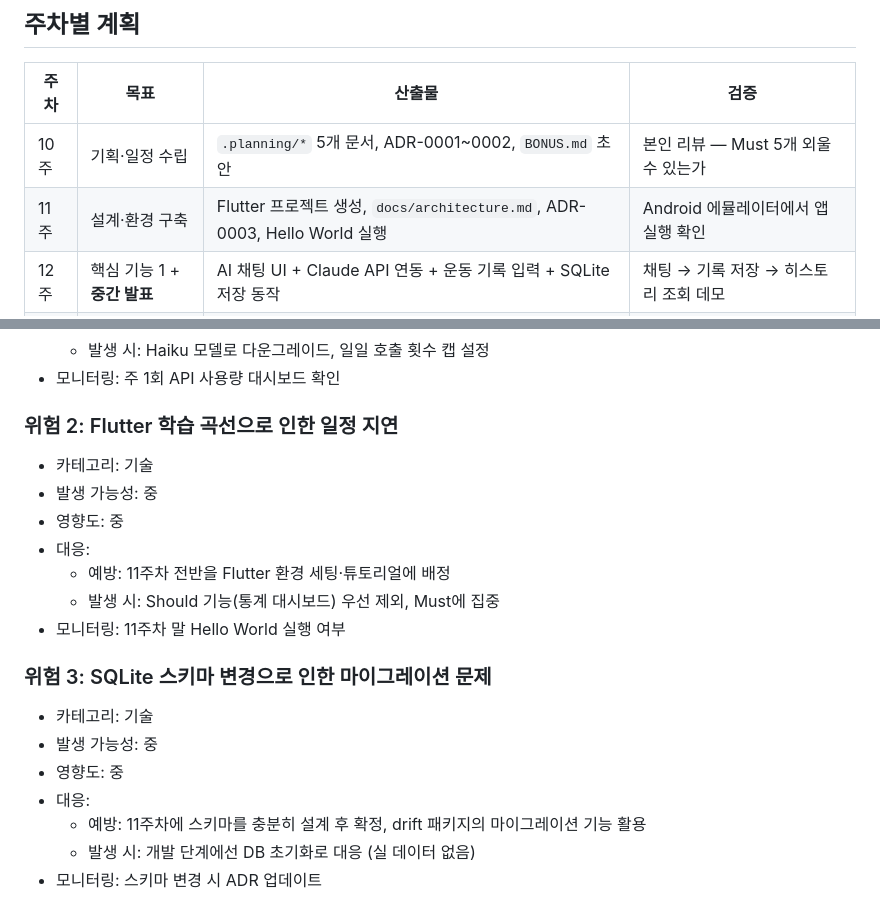
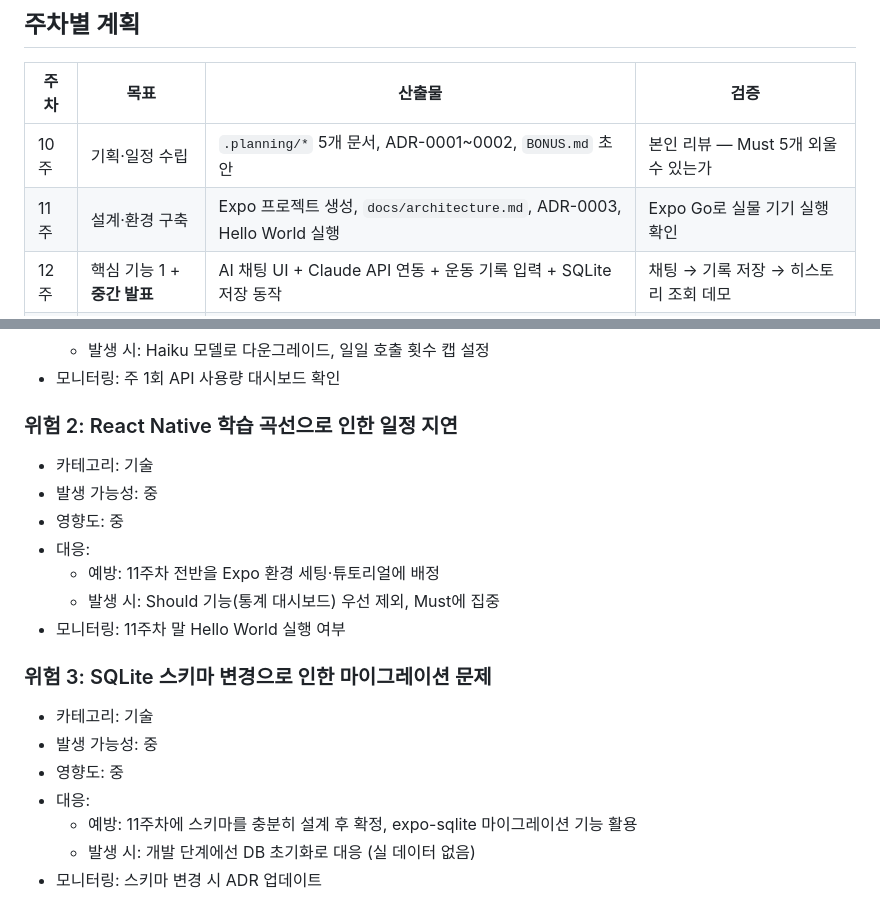
Before and after one commit to wdh1543-monkey/AppPrograming, a Markdown page: .planning/04-schedule.md, 2 parts joined by grey strips. Rendered like a GitHub page.

Commit message:
fix: 04-schedule.md Flutter 표현 React Native/Expo로 수정
Co-Authored-By: Claude Sonnet 4.6 <noreply@anthropic.com>

```diff
--- a/.planning/04-schedule.md
+++ b/.planning/04-schedule.md
@@ -7,7 +7,7 @@
 | 주차 | 목표 | 산출물 | 검증 |
 |---|---|---|---|
 | 10주 | 기획·일정 수립 | `.planning/*` 5개 문서, ADR-0001~0002, `BONUS.md` 초안 | 본인 리뷰 — Must 5개 외울 수 있는가 |
-| 11주 | 설계·환경 구축 | Flutter 프로젝트 생성, `docs/architecture.md`, ADR-0003, Hello World 실행 | Android 에뮬레이터에서 앱 실행 확인 |
+| 11주 | 설계·환경 구축 | Expo 프로젝트 생성, `docs/architecture.md`, ADR-0003, Hello World 실행 | Expo Go로 실물 기기 실행 확인 |
 | 12주 | 핵심 기능 1 + **중간 발표** | AI 채팅 UI + Claude API 연동 + 운동 기록 입력 + SQLite 저장 동작 | 채팅 → 기록 저장 → 히스토리 조회 데모 |
 | 13주 | 핵심 기능 2 + 테스트 | 히스토리 조회, 주간 통계, AI 피드백, 루틴 재조정 | Must 전체 기능 동작, 주요 흐름 테스트 통과 |
 | 14주 | 마감·배포·문서 | APK 빌드, `docs/setup.md`, `docs/deploy.md`, `docs/testing.md`, 최종 발표 자료 | 배포 APK 설치 확인, 문서 명령어 복붙 동작 |
@@ -26,12 +26,12 @@
   - 발생 시: Haiku 모델로 다운그레이드, 일일 호출 횟수 캡 설정
 - 모니터링: 주 1회 API 사용량 대시보드 확인
 
-### 위험 2: Flutter 학습 곡선으로 인한 일정 지연
+### 위험 2: React Native 학습 곡선으로 인한 일정 지연
 - 카테고리: 기술
 - 발생 가능성: 중
 - 영향도: 중
 - 대응:
-  - 예방: 11주차 전반을 Flutter 환경 세팅·튜토리얼에 배정
+  - 예방: 11주차 전반을 Expo 환경 세팅·튜토리얼에 배정
   - 발생 시: Should 기능(통계 대시보드) 우선 제외, Must에 집중
 - 모니터링: 11주차 말 Hello World 실행 여부
 
@@ -40,7 +40,7 @@
 - 발생 가능성: 중
 - 영향도: 중
 - 대응:
-  - 예방: 11주차에 스키마를 충분히 설계 후 확정, drift 패키지의 마이그레이션 기능 활용
+  - 예방: 11주차에 스키마를 충분히 설계 후 확정, expo-sqlite 마이그레이션 기능 활용
   - 발생 시: 개발 단계에선 DB 초기화로 대응 (실 데이터 없음)
 - 모니터링: 스키마 변경 시 ADR 업데이트
 
```
